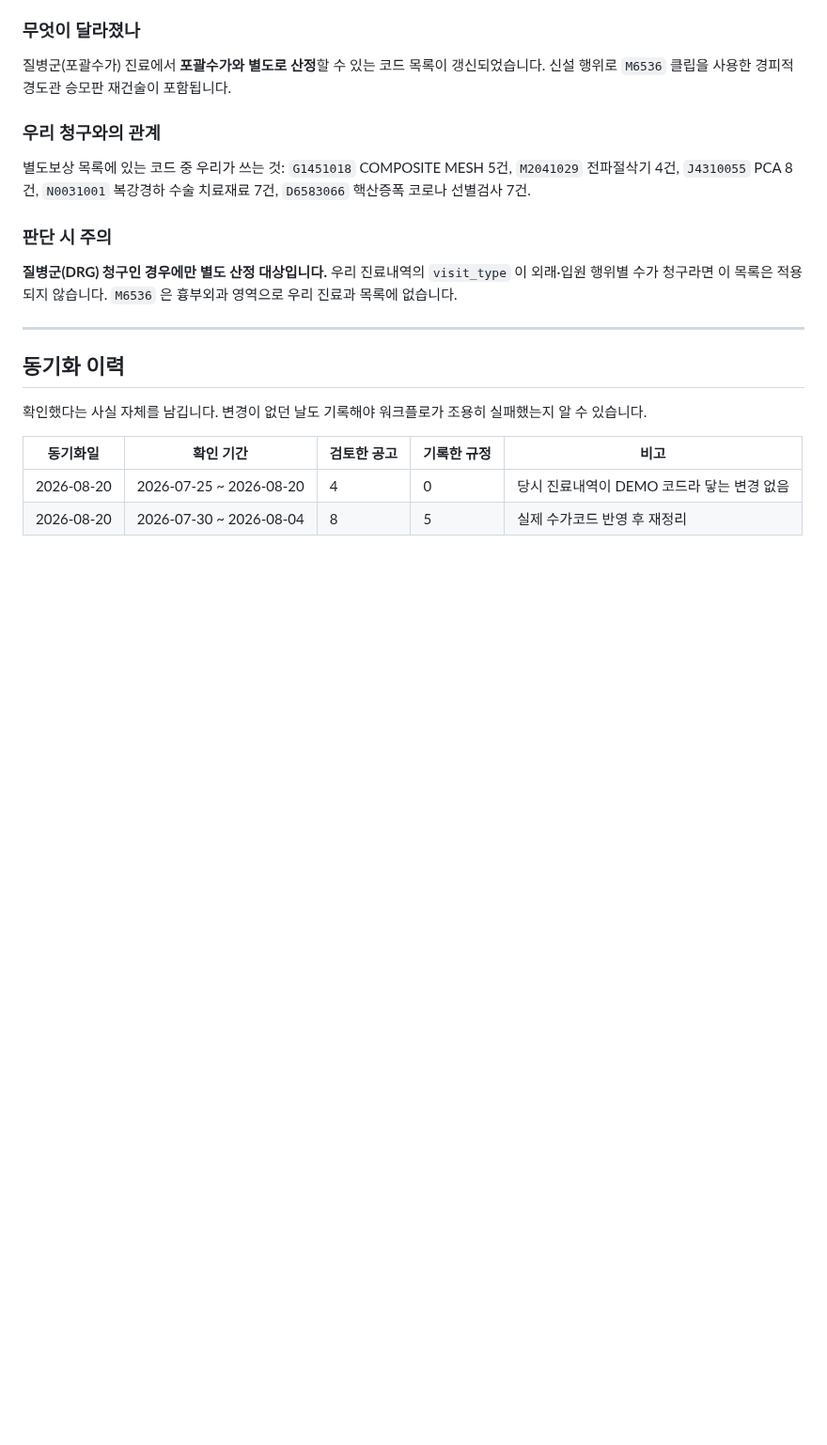
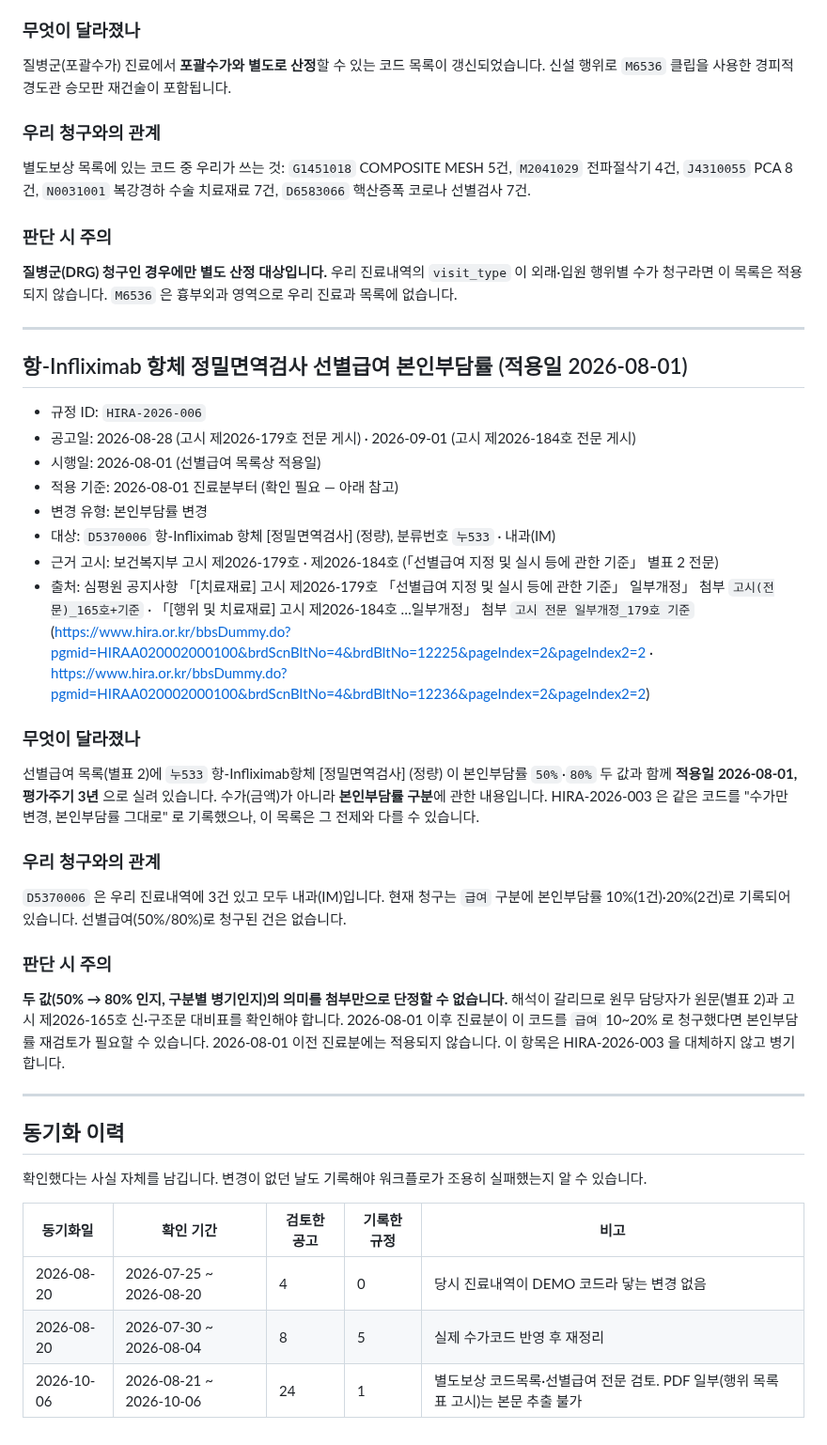
Before and after one commit to t-hajongkim/testhit, a Markdown page: rules/HIRA_RULES.md, the part around one of its changes. Shown at 94% size. Rendered like a GitHub page; blank space fills up the shorter version.

Commit message:
chore(rules): 심평원 규정 동기화 2026-10-06
Co-authored-by: Copilot <223556219+Copilot@users.noreply.github.com>

```diff
--- a/rules/HIRA_RULES.md
+++ b/rules/HIRA_RULES.md
@@ -138,6 +138,37 @@ AI 가 환자 진료내역과 대조하는 근거 문서입니다. `hira-rule-sy
 
 ---
 
+## 항-Infliximab 항체 정밀면역검사 선별급여 본인부담률 (적용일 2026-08-01)
+
+- 규정 ID: `HIRA-2026-006`
+- 공고일: 2026-08-28 (고시 제2026-179호 전문 게시) · 2026-09-01 (고시 제2026-184호 전문 게시)
+- 시행일: 2026-08-01 (선별급여 목록상 적용일)
+- 적용 기준: 2026-08-01 진료분부터 (확인 필요 — 아래 참고)
+- 변경 유형: 본인부담률 변경
+- 대상: `D5370006` 항-Infliximab 항체 [정밀면역검사] (정량), 분류번호 `누533` · 내과(IM)
+- 근거 고시: 보건복지부 고시 제2026-179호 · 제2026-184호 (「선별급여 지정 및 실시 등에 관한 기준」 별표 2 전문)
+- 출처: 심평원 공지사항 「[치료재료] 고시 제2026-179호 「선별급여 지정 및 실시 등에 관한 기준」 일부개정」 첨부 `고시(전문)_165호+기준` ·
+  「[행위 및 치료재료] 고시 제2026-184호 …일부개정」 첨부 `고시 전문 일부개정_179호 기준`
+  (https://www.hira.or.kr/bbsDummy.do?pgmid=HIRAA020002000100&brdScnBltNo=4&brdBltNo=12225&pageIndex=2&pageIndex2=2 ·
+  https://www.hira.or.kr/bbsDummy.do?pgmid=HIRAA020002000100&brdScnBltNo=4&brdBltNo=12236&pageIndex=2&pageIndex2=2)
+
+### 무엇이 달라졌나
+선별급여 목록(별표 2)에 `누533` 항-Infliximab항체 [정밀면역검사] (정량) 이 본인부담률 `50%`·`80%` 두 값과
+함께 **적용일 2026-08-01, 평가주기 3년** 으로 실려 있습니다. 수가(금액)가 아니라 **본인부담률 구분**에 관한 내용입니다.
+HIRA-2026-003 은 같은 코드를 "수가만 변경, 본인부담률 그대로" 로 기록했으나, 이 목록은 그 전제와 다를 수 있습니다.
+
+### 우리 청구와의 관계
+`D5370006` 은 우리 진료내역에 3건 있고 모두 내과(IM)입니다. 현재 청구는 `급여` 구분에
+본인부담률 10%(1건)·20%(2건)로 기록되어 있습니다. 선별급여(50%/80%)로 청구된 건은 없습니다.
+
+### 판단 시 주의
+**두 값(50% → 80% 인지, 구분별 병기인지)의 의미를 첨부만으로 단정할 수 없습니다.** 해석이 갈리므로
+원무 담당자가 원문(별표 2)과 고시 제2026-165호 신·구조문 대비표를 확인해야 합니다.
+2026-08-01 이후 진료분이 이 코드를 `급여` 10~20% 로 청구했다면 본인부담률 재검토가 필요할 수 있습니다.
+2026-08-01 이전 진료분에는 적용되지 않습니다. 이 항목은 HIRA-2026-003 을 대체하지 않고 병기합니다.
+
+---
+
 ## 동기화 이력
 
 확인했다는 사실 자체를 남깁니다. 변경이 없던 날도 기록해야 워크플로가 조용히
@@ -147,3 +178,4 @@ AI 가 환자 진료내역과 대조하는 근거 문서입니다. `hira-rule-sy
 |---|---|---|---|---|
 | 2026-08-20 | 2026-07-25 ~ 2026-08-20 | 4 | 0 | 당시 진료내역이 DEMO 코드라 닿는 변경 없음 |
 | 2026-08-20 | 2026-07-30 ~ 2026-08-04 | 8 | 5 | 실제 수가코드 반영 후 재정리 |
+| 2026-10-06 | 2026-08-21 ~ 2026-10-06 | 24 | 1 | 별도보상 코드목록·선별급여 전문 검토. PDF 일부(행위 목록표 고시)는 본문 추출 불가 |
```
Also changed, not shown: other parts of rules/HIRA_RULES.md (+2 -2 lines).
